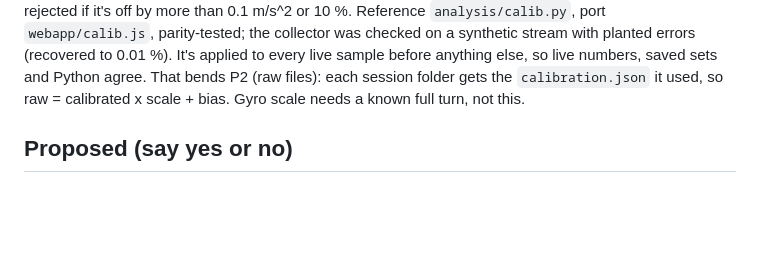
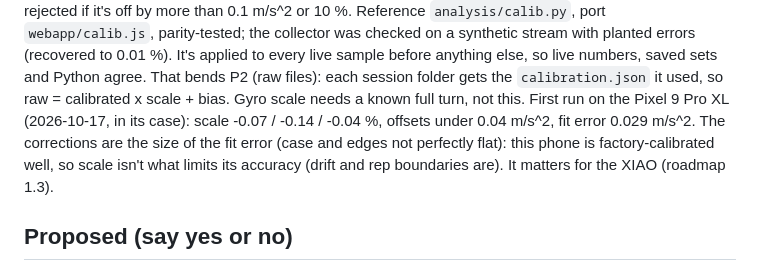
Before and after one commit to steveyme19/barbell-tracker, a Markdown page: docs/decisions.md, the part around the change. Rendered like a GitHub page; blank space fills up the shorter version.

Commit message:
D23: first calibration on the Pixel, errors under 0.15 % (within the fit error)
Co-Authored-By: Claude Opus 5.5 <noreply@anthropic.com>

```diff
--- a/docs/decisions.md
+++ b/docs/decisions.md
@@ -222,6 +222,10 @@ planted errors (recovered to 0.01 %). It's applied to every live sample before a
 else, so live numbers, saved sets and Python agree. That bends P2 (raw files): each
 session folder gets the `calibration.json` it used, so raw = calibrated x scale + bias.
 Gyro scale needs a known full turn, not this.
+First run on the Pixel 9 Pro XL (2026-10-17, in its case): scale -0.07 / -0.14 / -0.04 %, offsets
+under 0.04 m/s^2, fit error 0.029 m/s^2. The corrections are the size of the fit error (case
+and edges not perfectly flat): this phone is factory-calibrated well, so scale isn't what
+limits its accuracy (drift and rep boundaries are). It matters for the XIAO (roadmap 1.3).
 
 ## Proposed (say yes or no)
 
```
